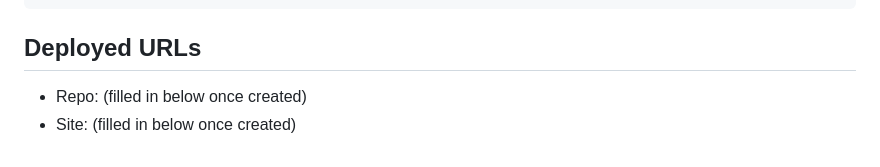
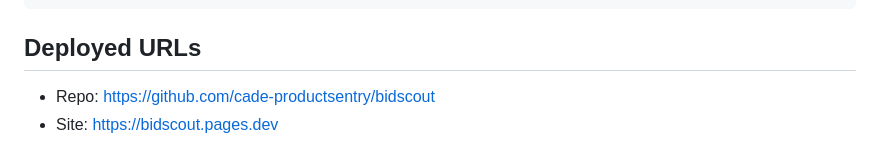
Before and after one commit to cade-productsentry/bidscout, a Markdown page: README.md, the part around the change. GitHub-like rendering.

Commit message:
README: fill in deployed URLs

```diff
--- a/README.md
+++ b/README.md
@@ -96,5 +96,5 @@ npm run dev
 
 ## Deployed URLs
 
-- Repo: (filled in below once created)
-- Site: (filled in below once created)
+- Repo: https://github.com/cade-productsentry/bidscout
+- Site: https://bidscout.pages.dev
```
